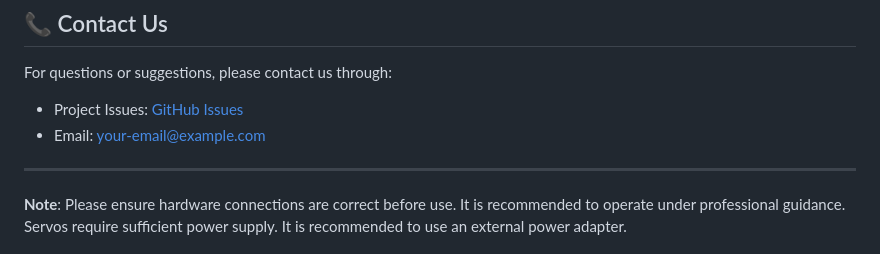
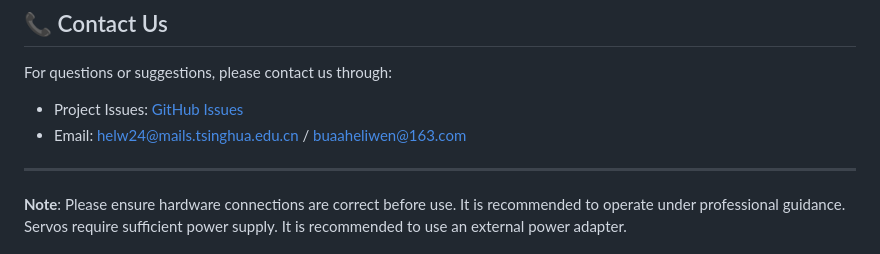
Before and after one commit to ARKxLab/MojiKit, a Markdown page: EN/README.md, the part around the change. Rendered like a GitHub page.

Commit message:
Update contact email addresses in README

```diff
--- a/EN/README.md
+++ b/EN/README.md
@@ -206,8 +206,7 @@ Contributions of code, bug reports, or suggestions are welcome!
 
 For questions or suggestions, please contact us through:
 - Project Issues: [GitHub Issues](https://github.com/your-repo/issues)
-- Email: your-email@example.com
-
+- Email: helw24@mails.tsinghua.edu.cn / buaaheliwen@163.com
 ---
 
 **Note**: Please ensure hardware connections are correct before use. It is recommended to operate under professional guidance. Servos require sufficient power supply. It is recommended to use an external power adapter.
```
